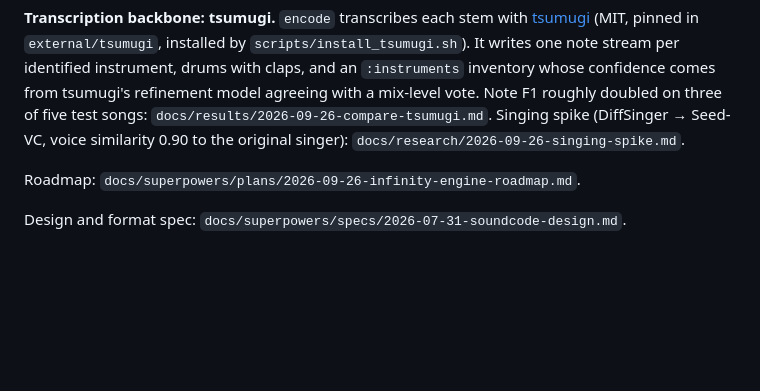
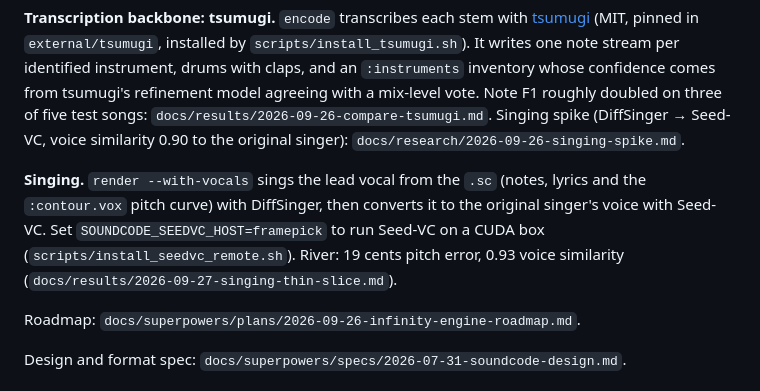
Before and after one commit to itpick/soundcode, a Markdown page: README.md, the part around the change. Rendered like a GitHub page; blank space fills up the shorter version.

Commit message:
docs: singing thin-slice results

```diff
--- a/README.md
+++ b/README.md
@@ -72,6 +72,12 @@ roughly doubled on three of five test songs:
 `docs/results/2026-09-26-compare-tsumugi.md`. Singing spike (DiffSinger → Seed-VC,
 voice similarity 0.90 to the original singer): `docs/research/2026-09-26-singing-spike.md`.
 
+**Singing.** `render --with-vocals` sings the lead vocal from the `.sc` (notes,
+lyrics and the `:contour.vox` pitch curve) with DiffSinger, then converts it to the
+original singer's voice with Seed-VC. Set `SOUNDCODE_SEEDVC_HOST=framepick` to run
+Seed-VC on a CUDA box (`scripts/install_seedvc_remote.sh`). River: 19 cents pitch
+error, 0.93 voice similarity (`docs/results/2026-09-27-singing-thin-slice.md`).
+
 Roadmap: `docs/superpowers/plans/2026-09-26-infinity-engine-roadmap.md`.
 
 Design and format spec: `docs/superpowers/specs/2026-07-31-soundcode-design.md`.
```
Also changed, not shown: docs/results/2026-09-27-singing-thin-slice.md (added, +46 -0 lines).
